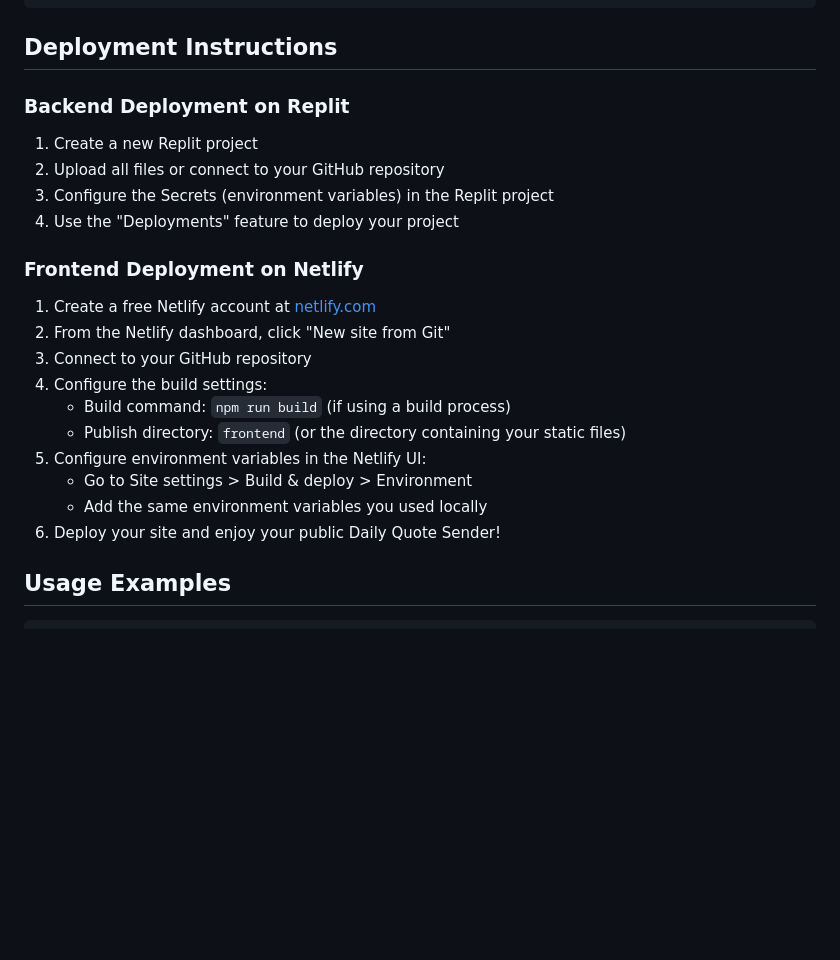
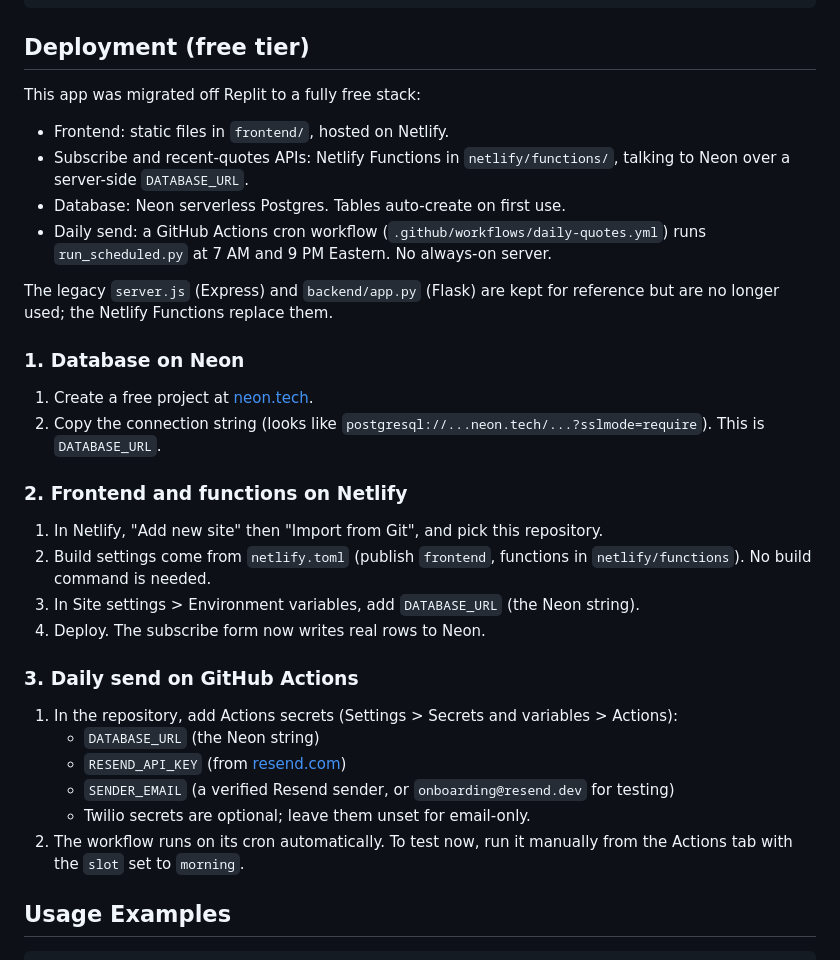
Before and after one commit to monideep2255/DailyQuoteBlaster, a Markdown page: README.md, the part around the change. GitHub-like rendering; blank space fills up the shorter version.

Commit message:
Update README deploy instructions to Netlify + Neon + Actions

````diff
--- a/README.md
+++ b/README.md
@@ -196,27 +196,37 @@ SENDER_EMAIL=daily-quotes@yourdomain.com
     └── README.md                # Project documentation
 ```
 
-## Deployment Instructions
+## Deployment (free tier)
 
-### Backend Deployment on Replit
+This app was migrated off Replit to a fully free stack:
 
-1. Create a new Replit project
-2. Upload all files or connect to your GitHub repository
-3. Configure the Secrets (environment variables) in the Replit project
-4. Use the "Deployments" feature to deploy your project
+- Frontend: static files in `frontend/`, hosted on Netlify.
+- Subscribe and recent-quotes APIs: Netlify Functions in `netlify/functions/`, talking to Neon over a server-side `DATABASE_URL`.
+- Database: Neon serverless Postgres. Tables auto-create on first use.
+- Daily send: a GitHub Actions cron workflow (`.github/workflows/daily-quotes.yml`) runs `run_scheduled.py` at 7 AM and 9 PM Eastern. No always-on server.
 
-### Frontend Deployment on Netlify
+The legacy `server.js` (Express) and `backend/app.py` (Flask) are kept for reference but are no longer used; the Netlify Functions replace them.
 
-1. Create a free Netlify account at [netlify.com](https://www.netlify.com/)
-2. From the Netlify dashboard, click "New site from Git"
-3. Connect to your GitHub repository
-4. Configure the build settings:
-   - Build command: `npm run build` (if using a build process)
-   - Publish directory: `frontend` (or the directory containing your static files)
-5. Configure environment variables in the Netlify UI:
-   - Go to Site settings > Build & deploy > Environment
-   - Add the same environment variables you used locally
-6. Deploy your site and enjoy your public Daily Quote Sender!
+### 1. Database on Neon
+
+1. Create a free project at [neon.tech](https://neon.tech/).
+2. Copy the connection string (looks like `postgresql://...neon.tech/...?sslmode=require`). This is `DATABASE_URL`.
+
+### 2. Frontend and functions on Netlify
+
+1. In Netlify, "Add new site" then "Import from Git", and pick this repository.
+2. Build settings come from `netlify.toml` (publish `frontend`, functions in `netlify/functions`). No build command is needed.
+3. In Site settings > Environment variables, add `DATABASE_URL` (the Neon string).
+4. Deploy. The subscribe form now writes real rows to Neon.
+
+### 3. Daily send on GitHub Actions
+
+1. In the repository, add Actions secrets (Settings > Secrets and variables > Actions):
+   - `DATABASE_URL` (the Neon string)
+   - `RESEND_API_KEY` (from [resend.com](https://resend.com/))
+   - `SENDER_EMAIL` (a verified Resend sender, or `onboarding@resend.dev` for testing)
+   - Twilio secrets are optional; leave them unset for email-only.
+2. The workflow runs on its cron automatically. To test now, run it manually from the Actions tab with the `slot` set to `morning`.
 
 ## Usage Examples
 
````
